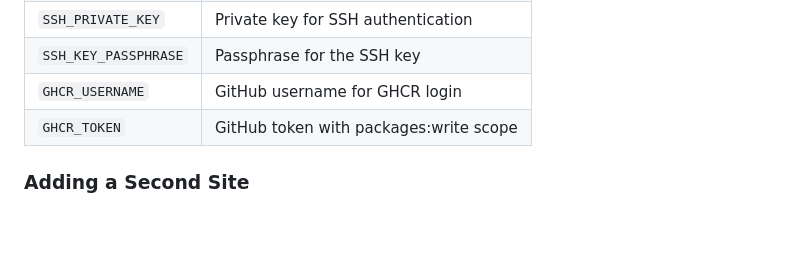
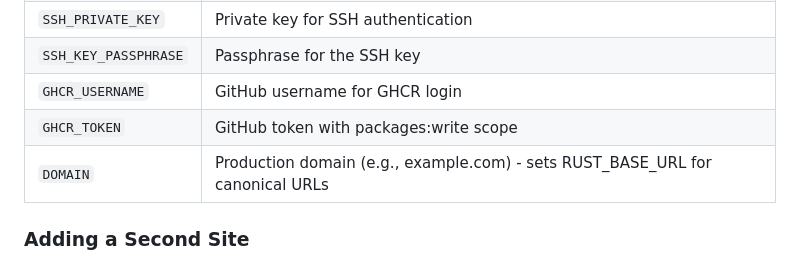
Before and after one commit to OpusNano/matrix, a Markdown page: AGENTS.md, the part around the change. Rendered like a GitHub page; blank space fills up the shorter version.

Commit message:
Add DOMAIN secret to AGENTS.md

```diff
--- a/AGENTS.md
+++ b/AGENTS.md
@@ -368,6 +368,7 @@ docker compose -f docker-compose.prod.yml up -d
 | `SSH_KEY_PASSPHRASE` | Passphrase for the SSH key |
 | `GHCR_USERNAME` | GitHub username for GHCR login |
 | `GHCR_TOKEN` | GitHub token with packages:write scope |
+| `DOMAIN` | Production domain (e.g., example.com) - sets RUST_BASE_URL for canonical URLs |
 
 ### Adding a Second Site
 
```
